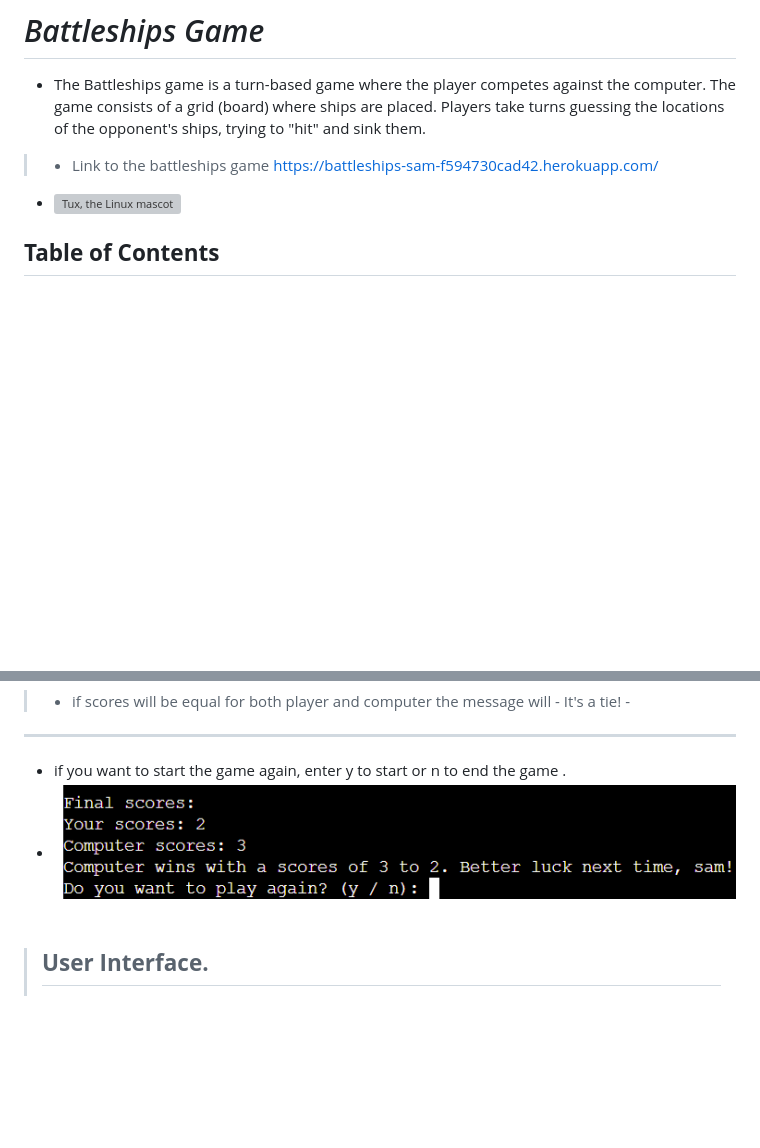
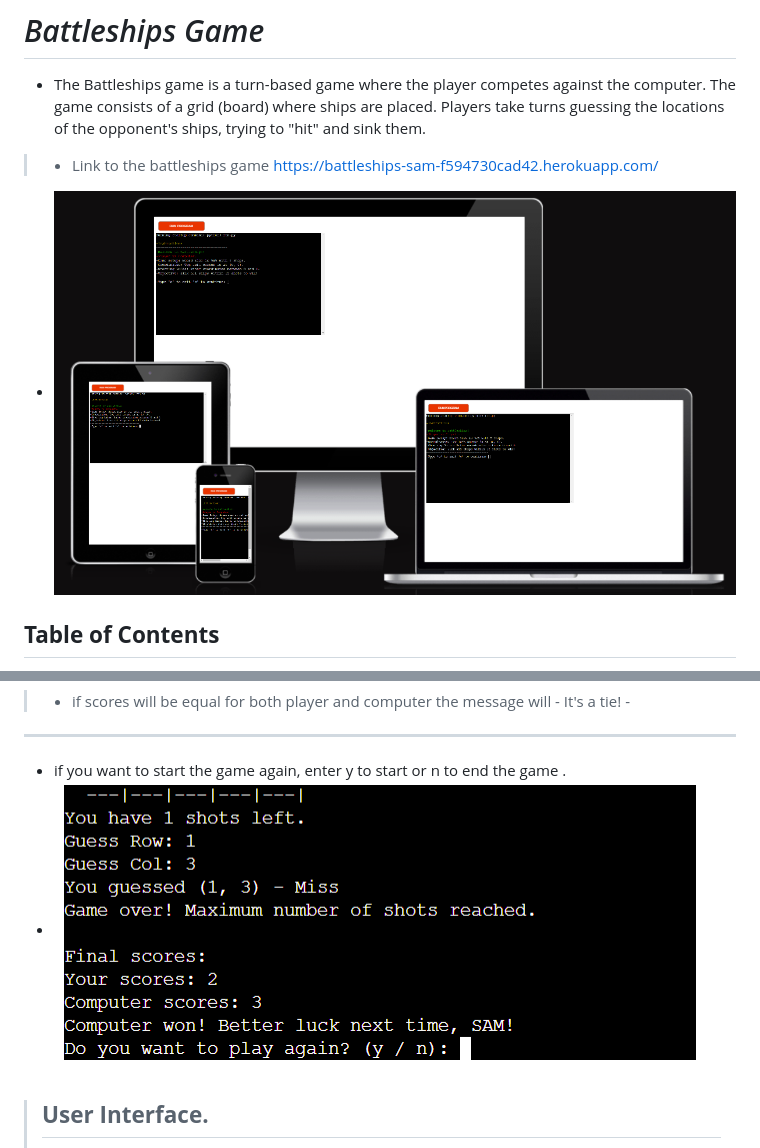
Before and after one commit to SamGree/Battleships, a Markdown page: README.md, 2 parts joined by grey strips. Drawn GitHub-style; pictures changed too: readme.images/ami.responsive.png (added), readme.images/better.luck1.png (added); blank space fills up the shorter version; grey boxes are pictures that could not be loaded.

Commit message:
Add images and info to readme.md file

```diff
--- a/README.md
+++ b/README.md
@@ -4,7 +4,7 @@
   > - Link to the battleships game
   > <https://battleships-sam-f594730cad42.herokuapp.com/>
 
-  - ![Tux, the Linux mascot](/readme.images/ami.responsive.battleship.png)
+  - ![Tux, the Linux mascot](/readme.images/ami.responsive.png)
 
 
 ## **Table of Contents**
@@ -71,7 +71,7 @@
 > - if scores will be equal for both player and computer the message will - It's a tie! -
 ---
 - if you want to start the game again, enter y to start or n to end the game .
-- ![Tux, the Linux mascot](/readme.images/play.again.png)
+- ![Tux, the Linux mascot](/readme.images/better.luck1.png)
 
 > ## **User Interface.**
 > - When you start the game by running python run.py, you will see a welcome message and instructions about the game setup, including board size, ship count, and shooting rules.
```
Also changed, not shown: readme.images/play.won1.png (added), 1 other file.
